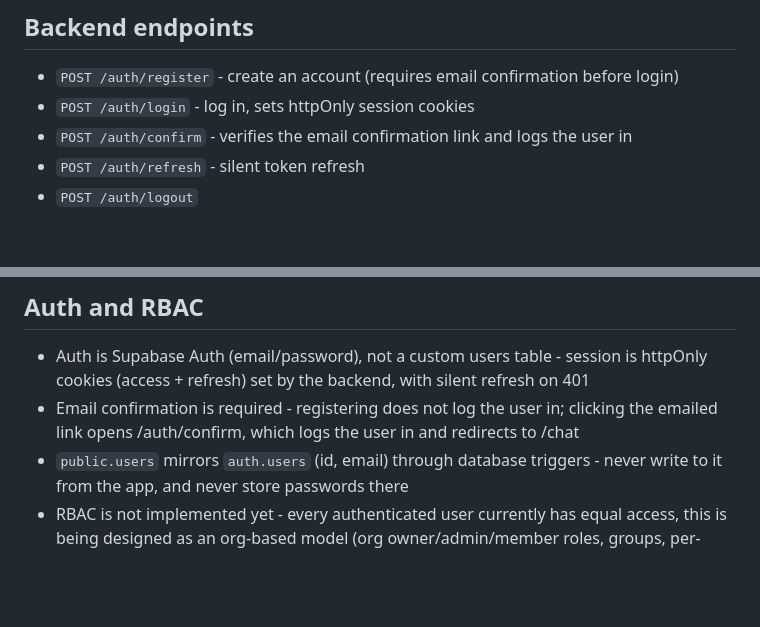
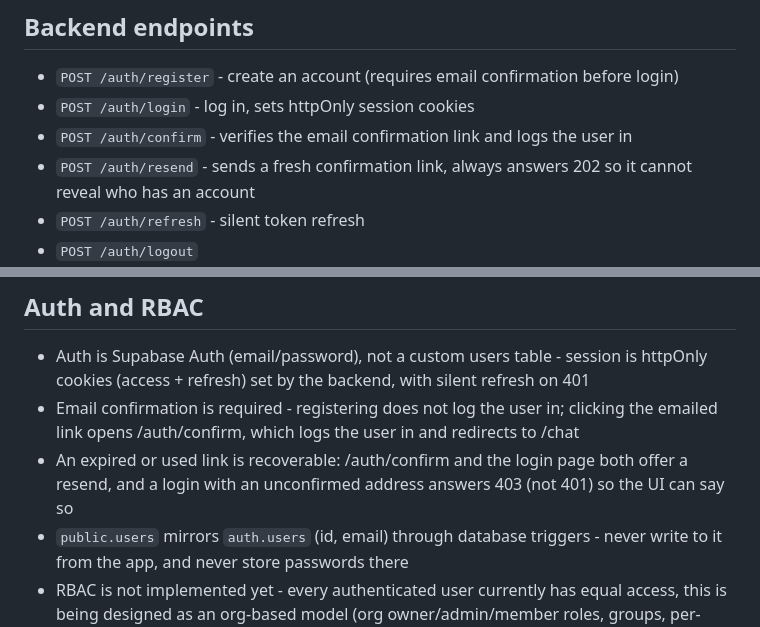
Before and after one commit to lorene-k/docSearcher, a Markdown page: CLAUDE.md, 2 parts joined by grey strips. Drawn GitHub-style; blank space fills up the shorter version.

```diff
--- a/CLAUDE.md
+++ b/CLAUDE.md
@@ -40,6 +40,7 @@ Internal knowledge base for small teams using RAG (Retrieval-Augmented Generatio
 - `POST /auth/register` - create an account (requires email confirmation before login)
 - `POST /auth/login` - log in, sets httpOnly session cookies
 - `POST /auth/confirm` - verifies the email confirmation link and logs the user in
+- `POST /auth/resend` - sends a fresh confirmation link, always answers 202 so it cannot reveal who has an account
 - `POST /auth/refresh` - silent token refresh
 - `POST /auth/logout`
 - `POST /upload` - receives PDF, chunks, embeds, stores in Supabase
@@ -68,5 +69,6 @@ Internal knowledge base for small teams using RAG (Retrieval-Augmented Generatio
 ## Auth and RBAC
 - Auth is Supabase Auth (email/password), not a custom users table - session is httpOnly cookies (access + refresh) set by the backend, with silent refresh on 401
 - Email confirmation is required - registering does not log the user in; clicking the emailed link opens /auth/confirm, which logs the user in and redirects to /chat
+- An expired or used link is recoverable: /auth/confirm and the login page both offer a resend, and a login with an unconfirmed address answers 403 (not 401) so the UI can say so
 - `public.users` mirrors `auth.users` (id, email) through database triggers - never write to it from the app, and never store passwords there
 - RBAC is not implemented yet - every authenticated user currently has equal access, this is being designed as an org-based model (org owner/admin/member roles, groups, per-document visibility) - see DECISIONS.md and RBAC_TODO.md
```
Also changed, not shown: DECISIONS.md (+5 -0 lines).
